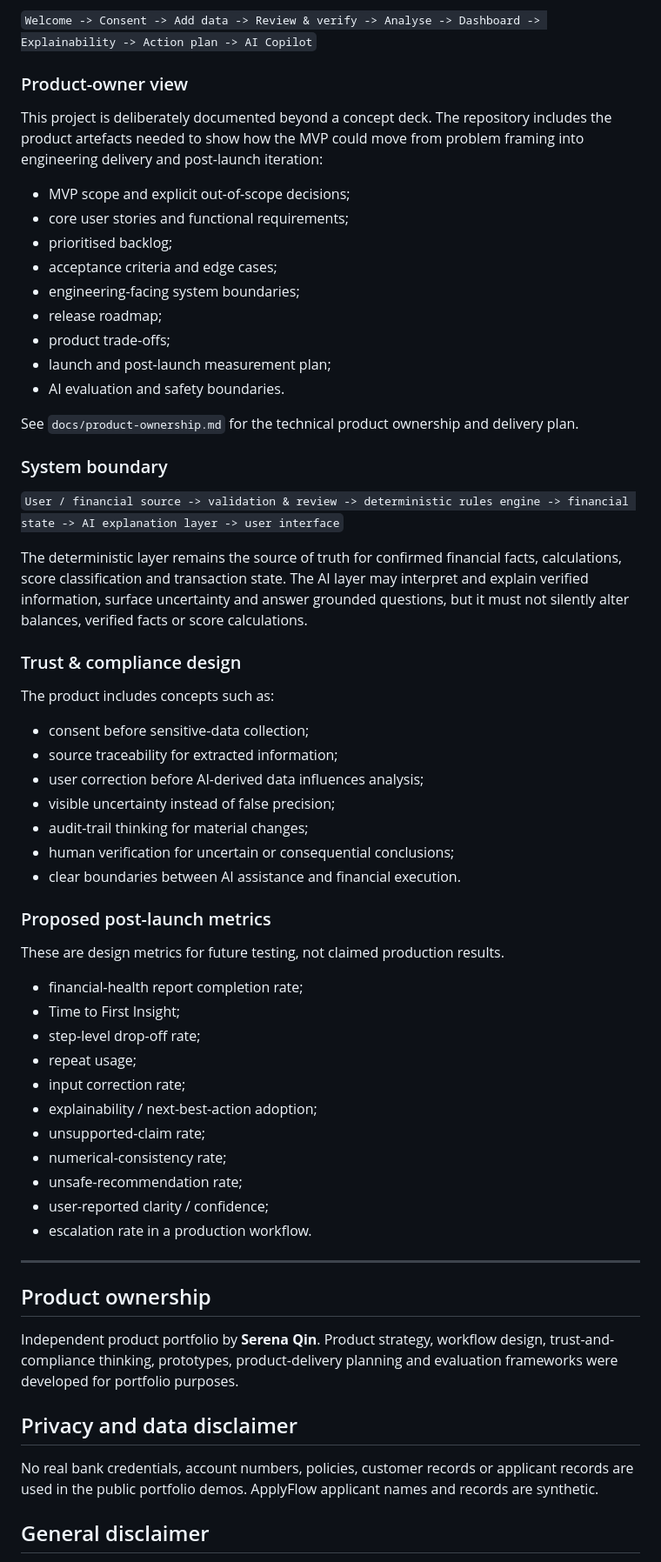
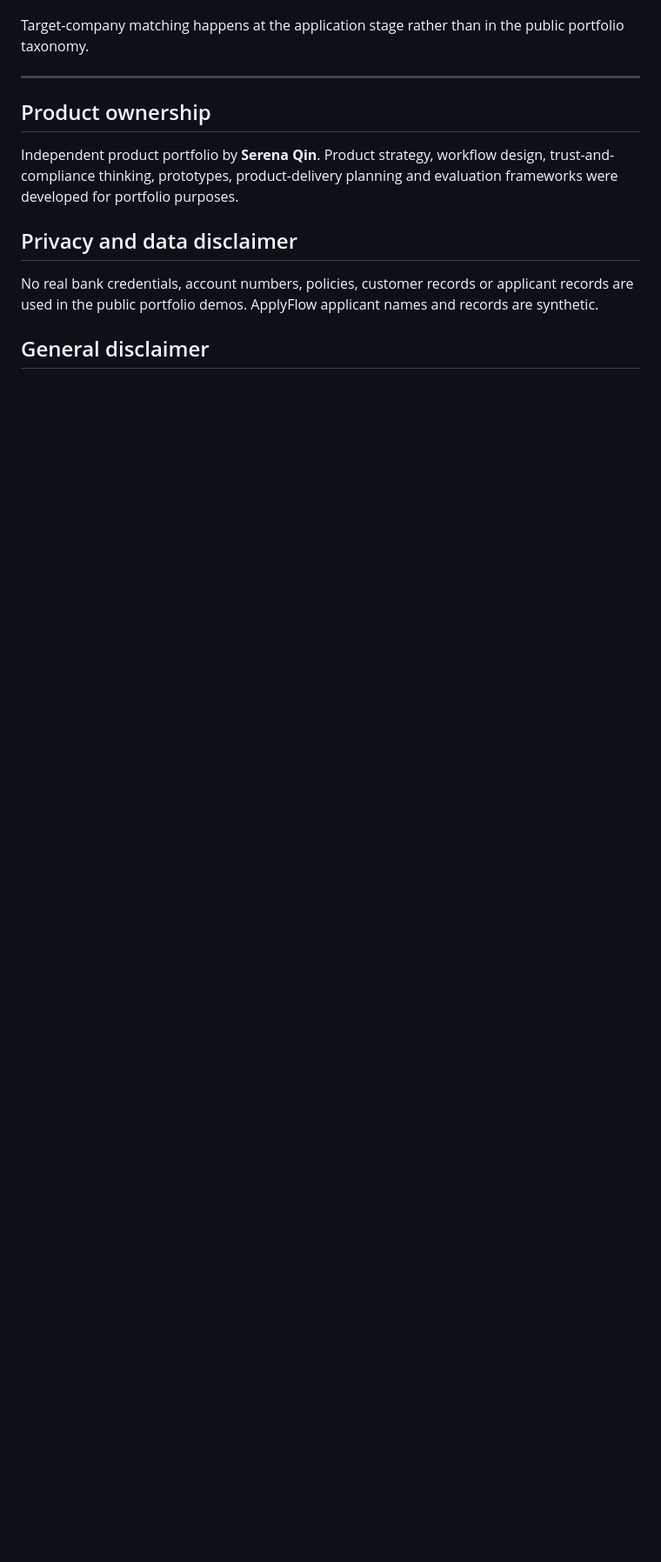
Before and after one commit to serena-ai-data/ai-financial-health-copilot, a Markdown page: README.md, the part around one of its changes. Shown at 87% size. GitHub-like rendering; blank space fills up the shorter version.

```diff
--- a/README.md
+++ b/README.md
@@ -74,53 +70,4 @@ The MVP combines:
-`Welcome -> Consent -> Add data -> Review & verify -> Analyse -> Dashboard -> Explainability -> Action plan -> AI Copilot`
-
-### Product-owner view
-
-This project is deliberately documented beyond a concept deck. The repository includes the product artefacts needed to show how the MVP could move from problem framing into engineering delivery and post-launch iteration:
-
-- MVP scope and explicit out-of-scope decisions;
-- core user stories and functional requirements;
-- prioritised backlog;
-- acceptance criteria and edge cases;
-- engineering-facing system boundaries;
-- release roadmap;
-- product trade-offs;
-- launch and post-launch measurement plan;
-- AI evaluation and safety boundaries.
-
-See `docs/product-ownership.md` for the technical product ownership and delivery plan.
-
-### System boundary
-
-`User / financial source -> validation & review -> deterministic rules engine -> financial state -> AI explanation layer -> user interface`
-
-The deterministic layer remains the source of truth for confirmed financial facts, calculations, score classification and transaction state. The AI layer may interpret and explain verified information, surface uncertainty and answer grounded questions, but it must not silently alter balances, verified facts or score calculations.
-
-### Trust & compliance design
-
-The product includes concepts such as:
-- consent before sensitive-data collection;
-- source traceability for extracted information;
-- user correction before AI-derived data influences analysis;
-- visible uncertainty instead of false precision;
-- audit-trail thinking for material changes;
-- human verification for uncertain or consequential conclusions;
-- clear boundaries between AI assistance and financial execution.
-
-### Proposed post-launch metrics
-
-These are design metrics for future testing, not claimed production results.
-
-- financial-health report completion rate;
-- Time to First Insight;
-- step-level drop-off rate;
-- repeat usage;
-- input correction rate;
-- explainability / next-best-action adoption;
-- unsupported-claim rate;
-- numerical-consistency rate;
-- unsafe-recommendation rate;
-- user-reported clarity / confidence;
-- escalation rate in a production workflow.
+Target-company matching happens at the application stage rather than in the public portfolio taxonomy.
 
 ---
 
```
Also changed, not shown: other parts of README.md (+58 -62 lines).
